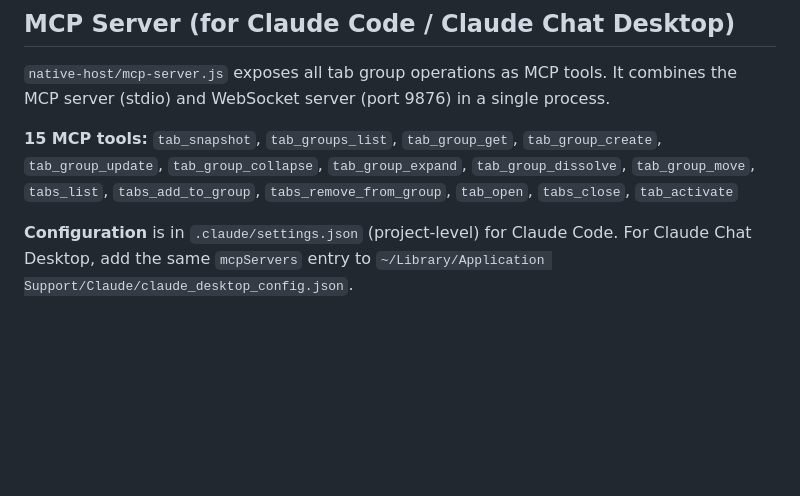
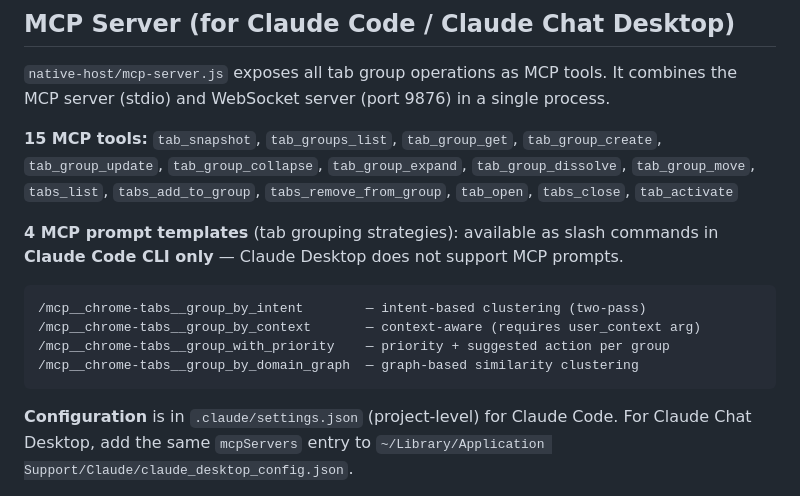
Before and after one commit to dat91/chrome-tabgroup-controller, a Markdown page: CLAUDE.md, the part around the change. Drawn GitHub-style; blank space fills up the shorter version.

Commit message:
docs: clarify MCP prompts work in Claude Code CLI not Claude Desktop

````diff
--- a/CLAUDE.md
+++ b/CLAUDE.md
@@ -63,6 +63,15 @@ Commands sent over WebSocket follow the pattern `{ id, cmd, params }`. The exten
 
 **15 MCP tools:** `tab_snapshot`, `tab_groups_list`, `tab_group_get`, `tab_group_create`, `tab_group_update`, `tab_group_collapse`, `tab_group_expand`, `tab_group_dissolve`, `tab_group_move`, `tabs_list`, `tabs_add_to_group`, `tabs_remove_from_group`, `tab_open`, `tabs_close`, `tab_activate`
 
+**4 MCP prompt templates** (tab grouping strategies): available as slash commands in **Claude Code CLI only** — Claude Desktop does not support MCP prompts.
+
+```
+/mcp__chrome-tabs__group_by_intent        — intent-based clustering (two-pass)
+/mcp__chrome-tabs__group_by_context       — context-aware (requires user_context arg)
+/mcp__chrome-tabs__group_with_priority    — priority + suggested action per group
+/mcp__chrome-tabs__group_by_domain_graph  — graph-based similarity clustering
+```
+
 **Configuration** is in `.claude/settings.json` (project-level) for Claude Code. For Claude Chat Desktop, add the same `mcpServers` entry to `~/Library/Application Support/Claude/claude_desktop_config.json`.
 
 **Important:** The MCP server starts the WebSocket server internally — do not run `server.js` separately when using the MCP server. If port 9876 is already occupied by a standalone `server.js` process, `mcp-server.js` will fail to bind the port and MCP tool calls will return "Extension not connected". Kill any pre-existing `node server.js` process before starting a Claude Code session.
````
